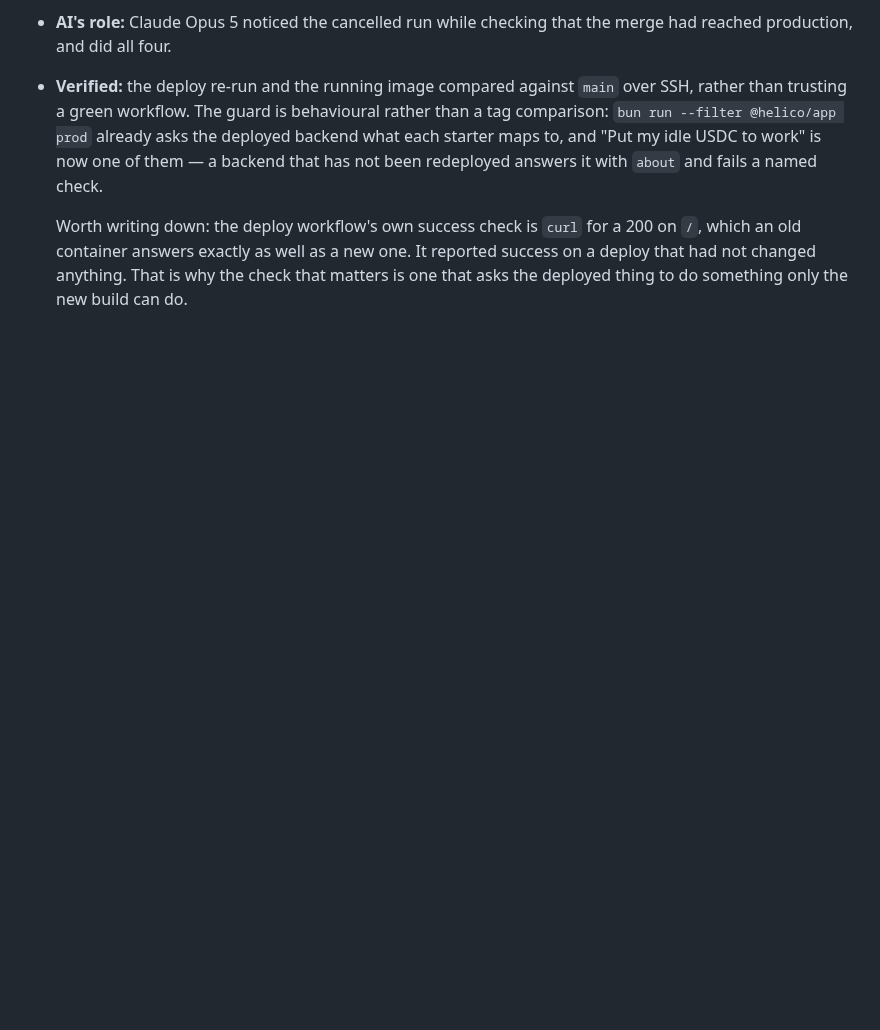
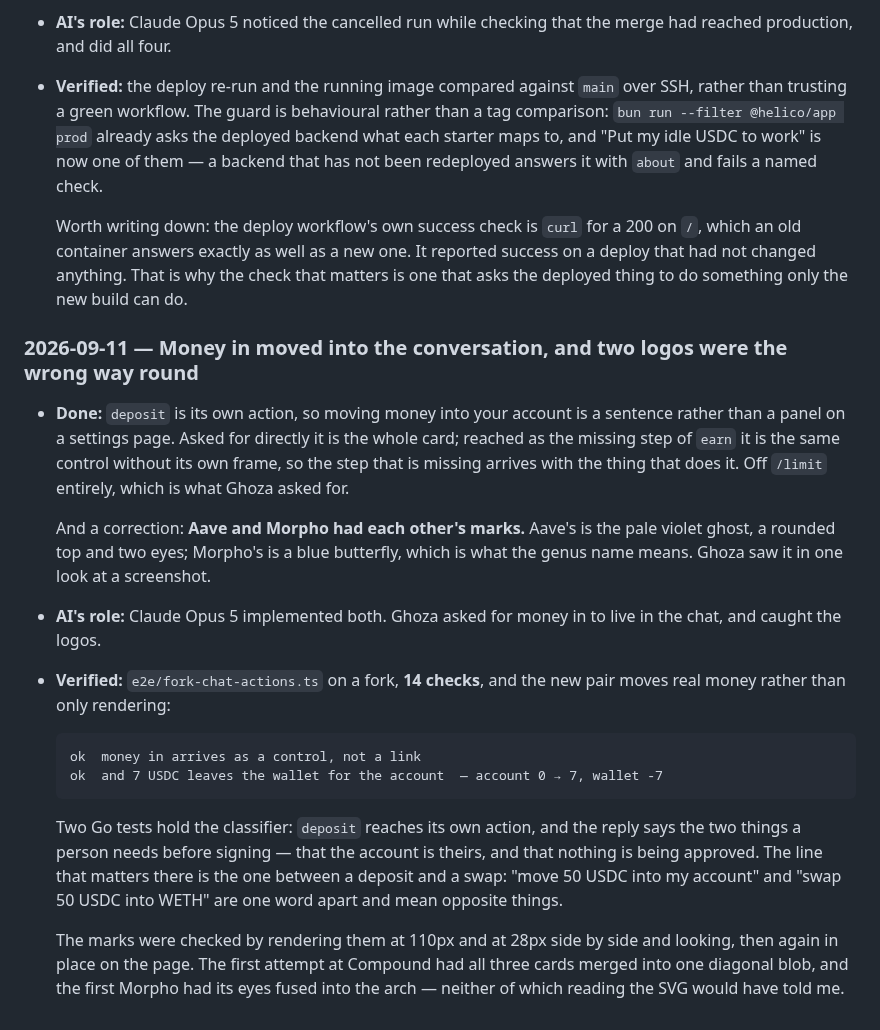
Before and after one commit to 0xHelico/helico, a Markdown page: AI-USAGE.md, the part around the change. Drawn GitHub-style; blank space fills up the shorter version.

Commit message:
docs: log money in moving to the chat, and the swapped marks

````diff
--- a/AI-USAGE.md
+++ b/AI-USAGE.md
@@ -2337,6 +2337,38 @@ READMEs.
   changed anything. That is why the check that matters is one that asks the deployed thing to do
   something only the new build can do.
 
+### 2026-09-11 — Money in moved into the conversation, and two logos were the wrong way round
+
+- **Done:** `deposit` is its own action, so moving money into your account is a sentence rather than
+  a panel on a settings page. Asked for directly it is the whole card; reached as the missing step
+  of `earn` it is the same control without its own frame, so the step that is missing arrives with
+  the thing that does it. Off `/limit` entirely, which is what Ghoza asked for.
+
+  And a correction: **Aave and Morpho had each other's marks.** Aave's is the pale violet ghost, a
+  rounded top and two eyes; Morpho's is a blue butterfly, which is what the genus name means. Ghoza
+  saw it in one look at a screenshot.
+
+- **AI's role:** Claude Opus 5 implemented both. Ghoza asked for money in to live in the chat, and
+  caught the logos.
+
+- **Verified:** `e2e/fork-chat-actions.ts` on a fork, **14 checks**, and the new pair moves real
+  money rather than only rendering:
+
+  ```
+  ok  money in arrives as a control, not a link
+  ok  and 7 USDC leaves the wallet for the account  — account 0 → 7, wallet -7
+  ```
+
+  Two Go tests hold the classifier: `deposit` reaches its own action, and the reply says the two
+  things a person needs before signing — that the account is theirs, and that nothing is being
+  approved. The line that matters there is the one between a deposit and a swap: "move 50 USDC into
+  my account" and "swap 50 USDC into WETH" are one word apart and mean opposite things.
+
+  The marks were checked by rendering them at 110px and at 28px side by side and looking, then
+  again in place on the page. The first attempt at Compound had all three cards merged into one
+  diagonal blob, and the first Morpho had its eyes fused into the arch — neither of which reading
+  the SVG would have told me.
+
 <!--
 Template for the next entry:
 
````
